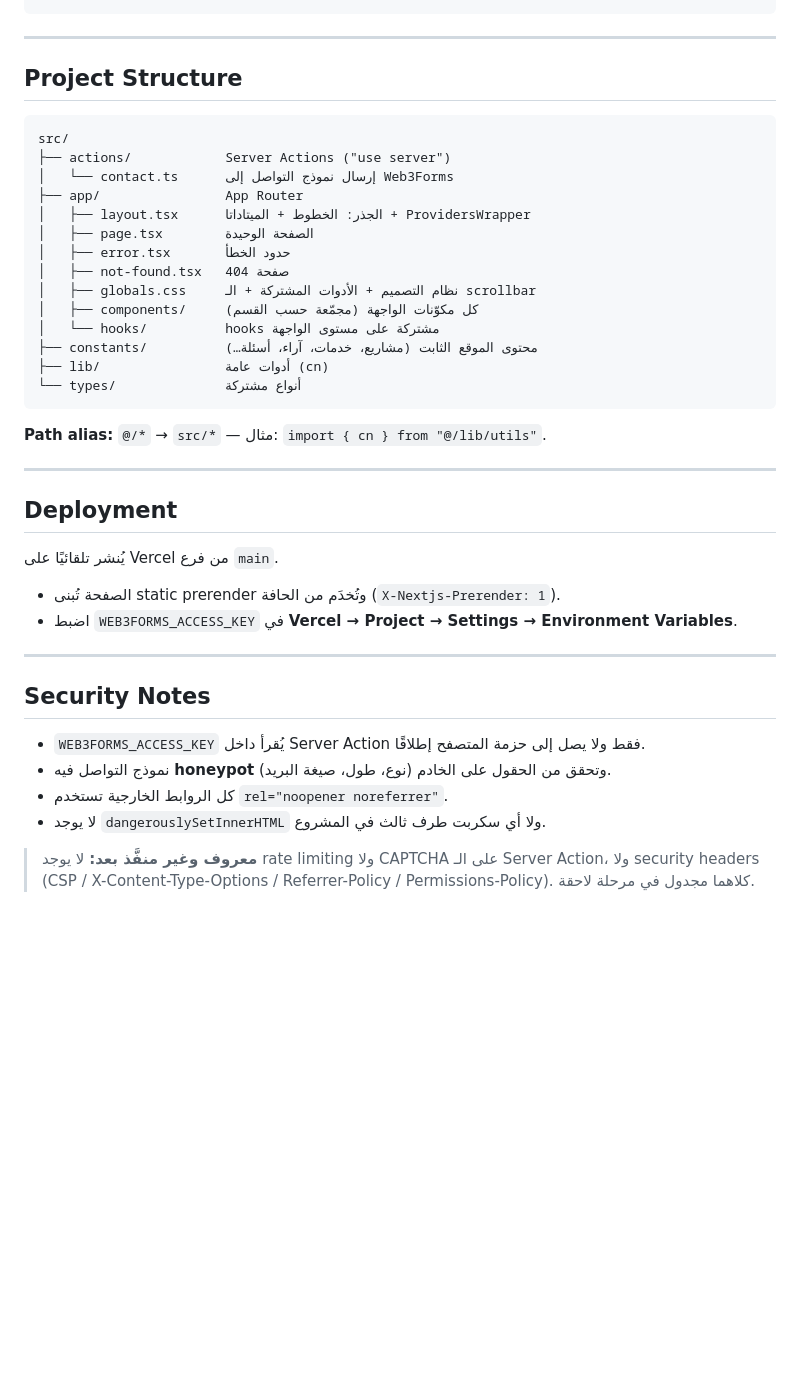
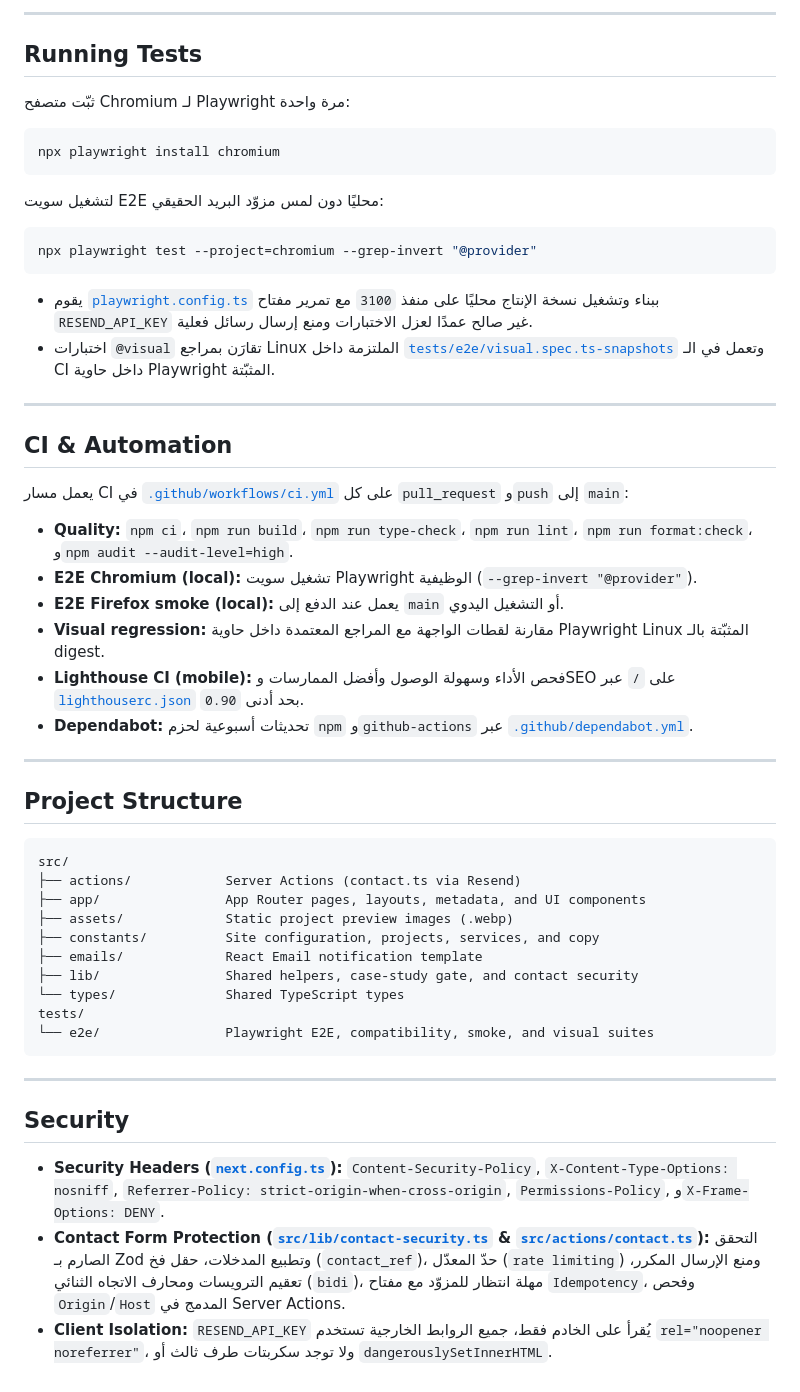
Before and after one commit to momhamedga/mojimmy-portfolio, a Markdown page: README.md, the part around one of its changes. Drawn GitHub-style; blank space fills up the shorter version.

````diff
--- a/README.md
+++ b/README.md
@@ -79,45 +92,58 @@
 ```
+
+---
+
+## Running Tests
+
+ثبّت متصفح Chromium لـ Playwright مرة واحدة:
+
+```bash
+npx playwright install chromium
+```
+
+لتشغيل سويت E2E محليًا دون لمس مزوّد البريد الحقيقي:
+
+```bash
+npx playwright test --project=chromium --grep-invert "@provider"
+```
+
+- يقوم [`playwright.config.ts`](playwright.config.ts) ببناء وتشغيل نسخة الإنتاج محليًا على منفذ `3100` مع تمرير مفتاح `RESEND_API_KEY` غير صالح عمدًا لعزل الاختبارات ومنع إرسال رسائل فعلية.
+- اختبارات `@visual` تقارَن بمراجع Linux الملتزمة داخل [`tests/e2e/visual.spec.ts-snapshots`](tests/e2e/visual.spec.ts-snapshots) وتعمل في الـ CI داخل حاوية Playwright المثبّتة.
+
+---
+
+## CI & Automation
+
+يعمل مسار CI في [`.github/workflows/ci.yml`](.github/workflows/ci.yml) على كل `pull_request` و`push` إلى `main`:
+
+- **Quality:** `npm ci`، `npm run build`، `npm run type-check`، `npm run lint`، `npm run format:check`، و`npm audit --audit-level=high`.
+- **E2E Chromium (local):** تشغيل سويت Playwright الوظيفية (`--grep-invert "@provider"`).
+- **E2E Firefox smoke (local):** يعمل عند الدفع إلى `main` أو التشغيل اليدوي.
+- **Visual regression:** مقارنة لقطات الواجهة مع المراجع المعتمدة داخل حاوية Playwright Linux المثبّتة بالـ digest.
+- **Lighthouse CI (mobile):** فحص الأداء وسهولة الوصول وأفضل الممارسات وSEO على `/` عبر [`lighthouserc.json`](lighthouserc.json) بحد أدنى `0.90`.
+- **Dependabot:** تحديثات أسبوعية لحزم `npm` و`github-actions` عبر [`.github/dependabot.yml`](.github/dependabot.yml).
 
 ---
 
 ## Project Structure
 
+```text
+src/
+├── actions/            Server Actions (contact.ts via Resend)
+├── app/                App Router pages, layouts, metadata, and UI components
+├── assets/             Static project preview images (.webp)
+├── constants/          Site configuration, projects, services, and copy
+├── emails/             React Email notification template
+├── lib/                Shared helpers, case-study gate, and contact security
+└── types/              Shared TypeScript types
+tests/
+└── e2e/                Playwright E2E, compatibility, smoke, and visual suites
 ```
-src/
-├── actions/            Server Actions ("use server")
-│   └── contact.ts      إرسال نموذج التواصل إلى Web3Forms
-├── app/                App Router
-│   ├── layout.tsx      الجذر: الخطوط + الميتاداتا + ProvidersWrapper
-│   ├── page.tsx        الصفحة الوحيدة
-│   ├── error.tsx       حدود الخطأ
-│   ├── not-found.tsx   صفحة 404
-│   ├── globals.css     نظام التصميم + الأدوات المشتركة + الـ scrollbar
-│   ├── components/     كل مكوّنات الواجهة (مجمّعة حسب القسم)
-│   └── hooks/          hooks مشتركة على مستوى الواجهة
-├── constants/          محتوى الموقع الثابت (مشاريع، خدمات، آراء، أسئلة…)
-├── lib/                أدوات عامة (cn)
-└── types/              أنواع مشتركة
-```
-
-**Path alias:** `@/*` → `src/*` — مثال: `import { cn } from "@/lib/utils"`.
 
 ---
 
-## Deployment
+## Security
 
-يُنشر تلقائيًا على Vercel من فرع `main`.
-
-- الصفحة تُبنى static prerender وتُخدَم من الحافة (`X-Nextjs-Prerender: 1`).
-- اضبط `WEB3FORMS_ACCESS_KEY` في **Vercel → Project → Settings → Environment Variables**.
-
----
-
-## Security Notes
-
-- `WEB3FORMS_ACCESS_KEY` يُقرأ داخل Server Action فقط ولا يصل إلى حزمة المتصفح إطلاقًا.
-- نموذج التواصل فيه **honeypot** وتحقق من الحقول على الخادم (نوع، طول، صيغة البريد).
-- كل الروابط الخارجية تستخدم `rel="noopener noreferrer"`.
-- لا يوجد `dangerouslySetInnerHTML` ولا أي سكربت طرف ثالث في المشروع.
-
-> **معروف وغير منفَّذ بعد:** لا يوجد rate limiting ولا CAPTCHA على الـ Server Action، ولا security headers
-> (CSP / X-Content-Type-Options / Referrer-Policy / Permissions-Policy). كلاهما مجدول في مرحلة لاحقة.
+- **Security Headers ([`next.config.ts`](next.config.ts)):** `Content-Security-Policy`, `X-Content-Type-Options: nosniff`, `Referrer-Policy: strict-origin-when-cross-origin`, `Permissions-Policy`, و`X-Frame-Options: DENY`.
+- **Contact Form Protection ([`src/lib/contact-security.ts`](src/lib/contact-security.ts) & [`src/actions/contact.ts`](src/actions/contact.ts)):** التحقق الصارم بـ Zod وتطبيع المدخلات، حقل فخ (`contact_ref`)، حدّ المعدّل (`rate limiting`) ومنع الإرسال المكرر، تعقيم الترويسات ومحارف الاتجاه الثنائي (`bidi`)، مهلة انتظار للمزوّد مع مفتاح `Idempotency`، وفحص `Origin`/`Host` المدمج في Server Actions.
+- **Client Isolation:** `RESEND_API_KEY` يُقرأ على الخادم فقط، جميع الروابط الخارجية تستخدم `rel="noopener noreferrer"`، ولا توجد سكربتات طرف ثالث أو `dangerouslySetInnerHTML`.
````
Also changed, not shown: other parts of README.md (+56 -43 lines), docs/screenshots/desktop.png (added), docs/screenshots/mobile.png (added), docs/social-preview.png (added).
